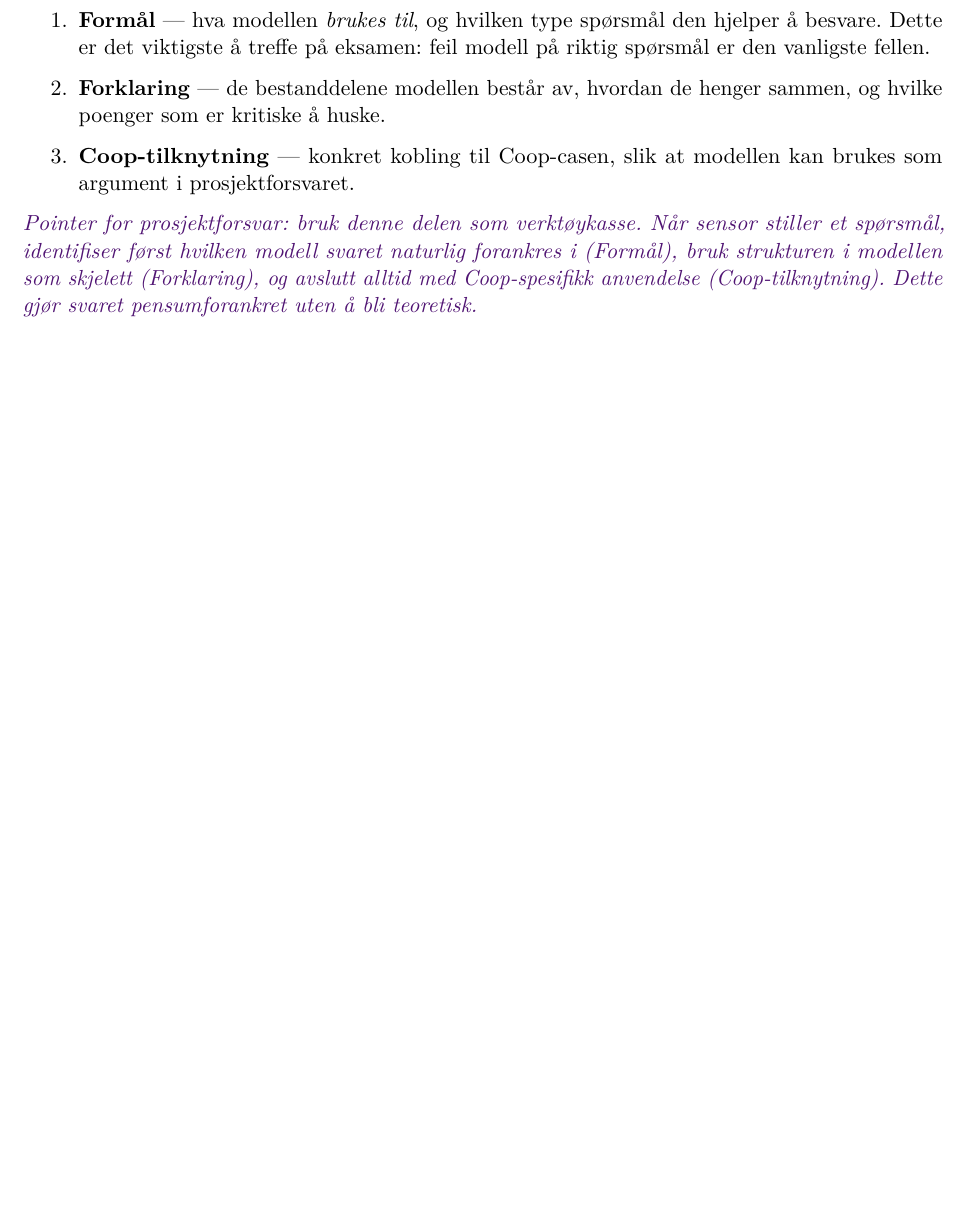
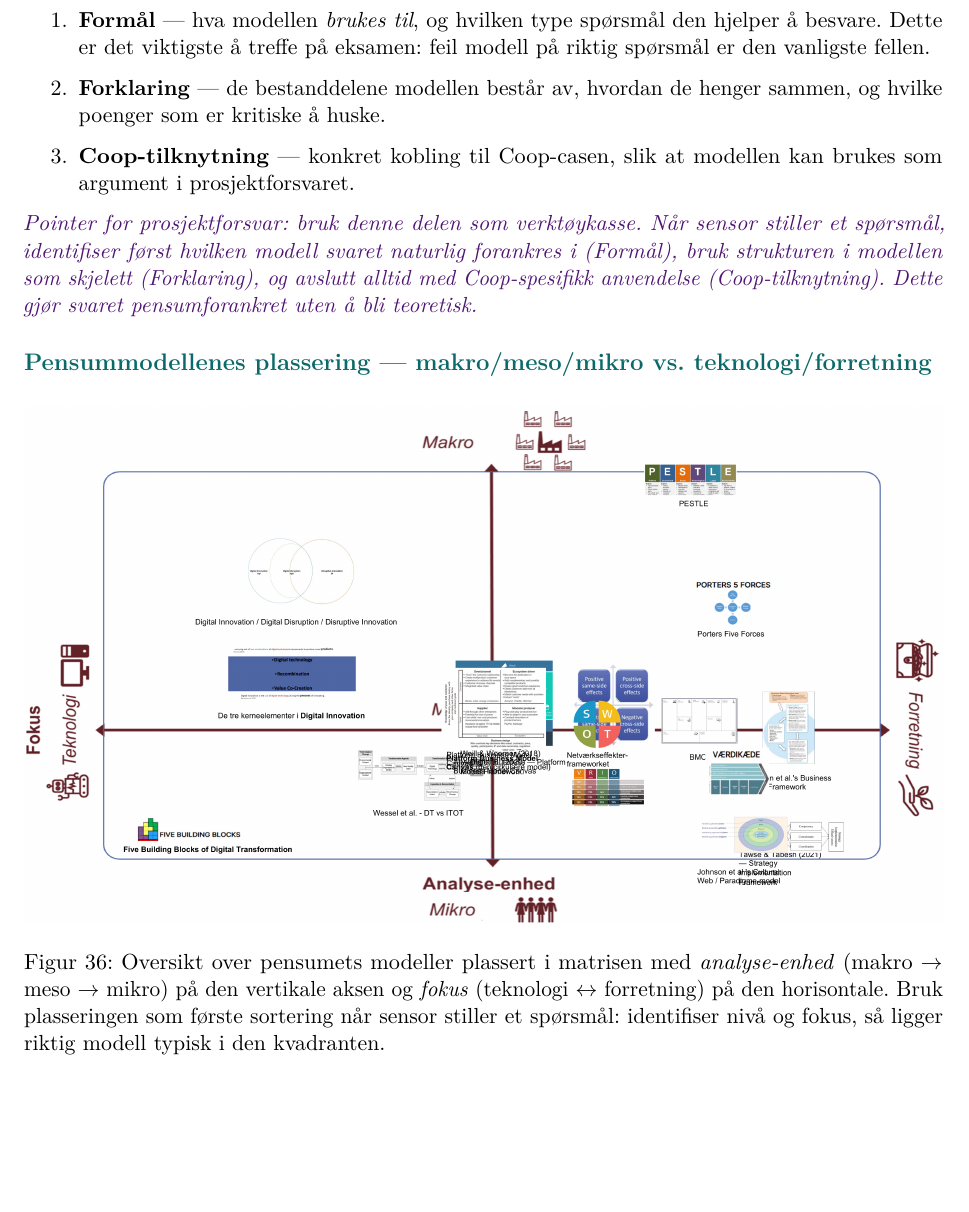
Before and after one commit to MarcusGrodem/IT-Strategi, a LaTeX problem sheet (exam_prep/latex_notes/main.tex, which reads exam_prep/latex_notes/models.tex): part of page 66 of 93 before the commit and part of page 66 of 94 after it, cut so that both start at the same text, the shorter picture padded with empty space. Compiled offline with pdfLaTeX.

Commit message:
bilde over modeller

```diff
--- a/exam_prep/latex_notes/models.tex
+++ b/exam_prep/latex_notes/models.tex
@@ -21,6 +21,19 @@
 naturlig forankres i (Formål), bruk strukturen i modellen som skjelett
 (Forklaring), og avslutt alltid med Coop-spesifikk anvendelse
 (Coop-tilknytning). Dette gjør svaret pensumforankret uten å bli teoretisk.}
+
+\subsection*{Pensummodellenes plassering --- makro/meso/mikro vs.\ teknologi/forretning}
+
+\begin{figure}[H]
+  \centering
+  \includegraphics[width=\linewidth]{models-overview-matrix.png}
+  \caption{Oversikt over pensumets modeller plassert i matrisen med
+  \emph{analyse-enhed} (makro $\rightarrow$ meso $\rightarrow$ mikro) på den
+  vertikale aksen og \emph{fokus} (teknologi $\leftrightarrow$ forretning) på
+  den horisontale. Bruk plasseringen som første sortering når sensor stiller
+  et spørsmål: identifiser nivå og fokus, så ligger riktig modell typisk i
+  den kvadranten.}
+\end{figure}
 
 % =====================================================================
 \subsection{Johnson et al. --- Cultural Web / Paradigme-modellen}
```
Also changed, not shown: exam_prep/latex_notes/figures/models-overview-matrix.png (added), 3 other files.
